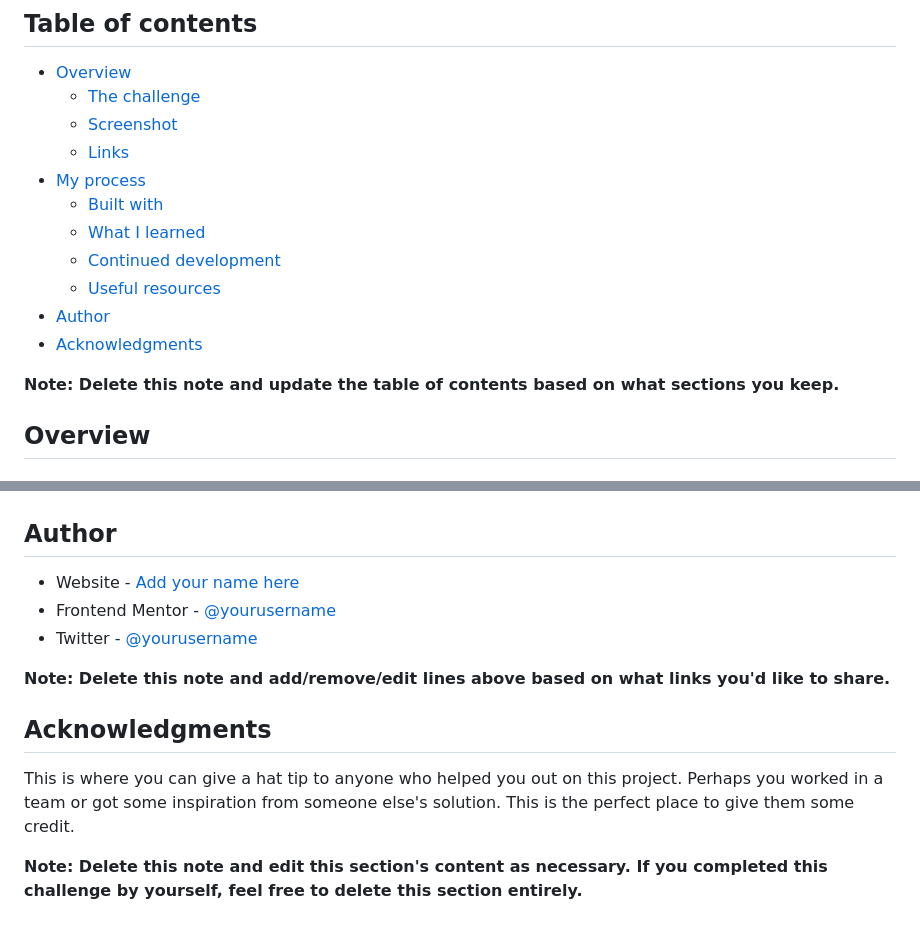
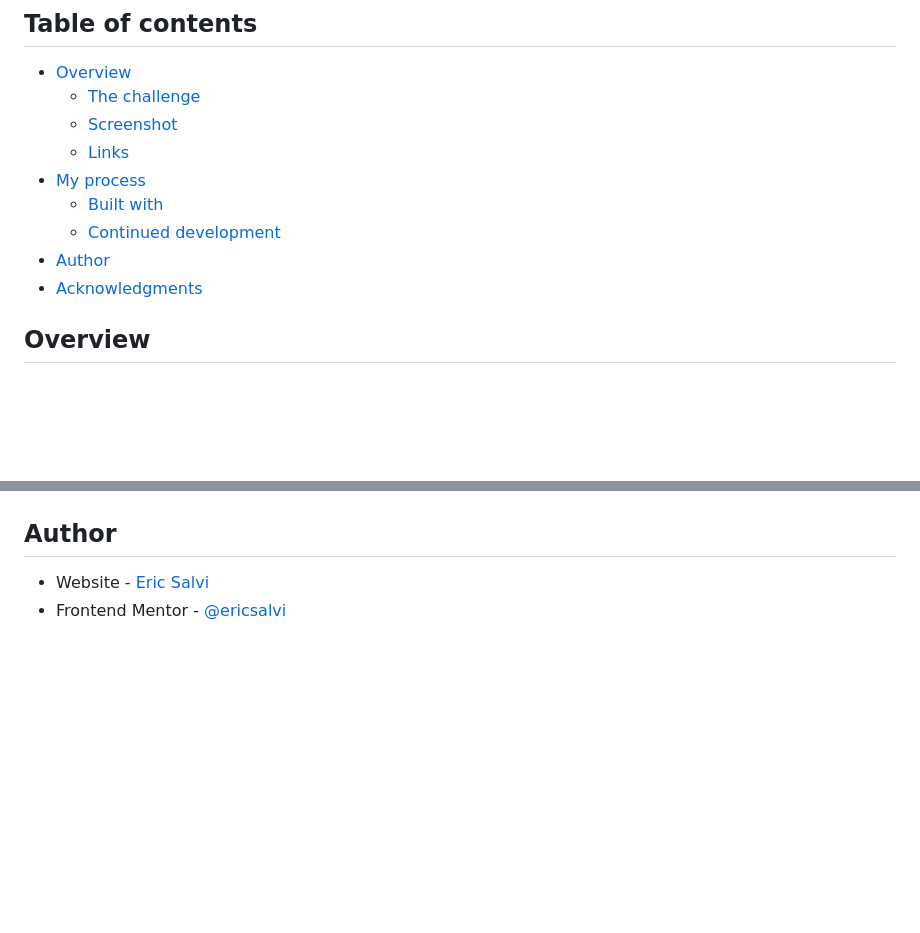
Before and after one commit to ericsalvi/interactive-rating-component, a Markdown page: README.md, 2 parts joined by grey strips. Rendered like a GitHub page; blank space fills up the shorter version.

```diff
--- a/README.md
+++ b/README.md
@@ -10,13 +10,9 @@ This is a solution to the [Interactive rating component challenge on Frontend Me
   - [Links](#links)
 - [My process](#my-process)
   - [Built with](#built-with)
-  - [What I learned](#what-i-learned)
   - [Continued development](#continued-development)
-  - [Useful resources](#useful-resources)
 - [Author](#author)
 - [Acknowledgments](#acknowledgments)
-
-**Note: Delete this note and update the table of contents based on what sections you keep.**
 
 ## Overview
 
@@ -100,14 +53,5 @@ Use this section to outline areas that you want to continue focusing on in futur
 
 ## Author
 
-- Website - [Add your name here](https://www.your-site.com)
-- Frontend Mentor - [@yourusername](https://www.frontendmentor.io/profile/yourusername)
-- Twitter - [@yourusername](https://www.twitter.com/yourusername)
-
-**Note: Delete this note and add/remove/edit lines above based on what links you'd like to share.**
-
-## Acknowledgments
-
-This is where you can give a hat tip to anyone who helped you out on this project. Perhaps you worked in a team or got some inspiration from someone else's solution. This is the perfect place to give them some credit.
-
-**Note: Delete this note and edit this section's content as necessary. If you completed this challenge by yourself, feel free to delete this section entirely.**
+- Website - [Eric Salvi](https://github.com/ericsalvi)
+- Frontend Mentor - [@ericsalvi](https://www.frontendmentor.io/profile/ericsalvi)
```
Also changed, not shown: other parts of README.md (+8 -51 lines), design/desktop-solution.png (added), design/desktop-submission-solution.png (added).
